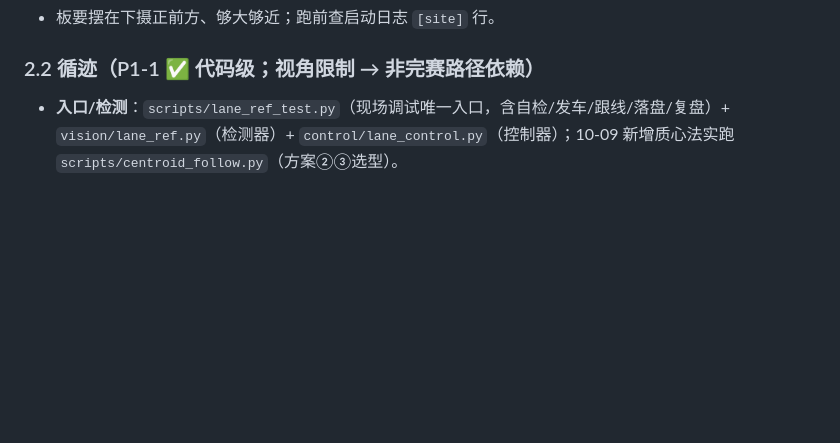
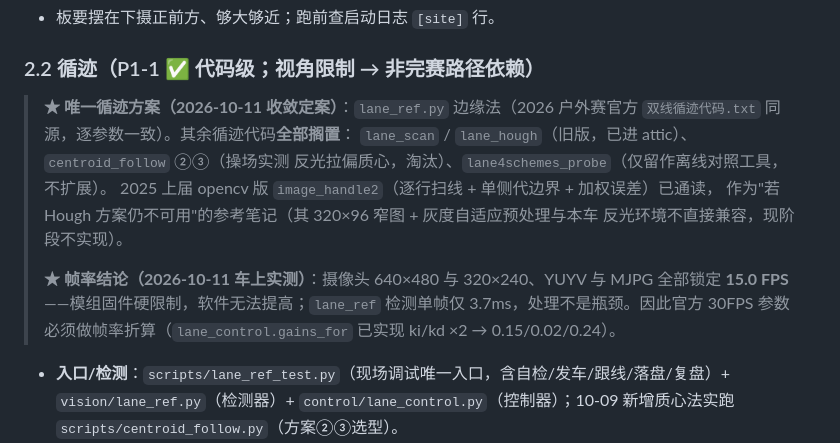
Before and after one commit to AAAQ-ljt/orangepi, a Markdown page: doc/开发文档.md, the part around the change. Drawn GitHub-style; blank space fills up the shorter version.

Commit message:
docs: 开发文档 §2.2 循迹唯一方案声明（lane_ref 边缘法）+ 帧率硬件结论

```diff
--- a/doc/开发文档.md
+++ b/doc/开发文档.md
@@ -111,6 +111,19 @@ main.py/vision_main/lane_ref_test/centroid_follow/bench_test/lane_probe/elements
 - 板要摆在下摄正前方、够大够近；跑前查启动日志 `[site]` 行。
 
 ### 2.2 循迹（P1-1 ✅ 代码级；视角限制 → 非完赛路径依赖）
+
+> **★ 唯一循迹方案（2026-10-11 收敛定案）**：`lane_ref.py` 边缘法（2026 户外赛官方
+> `双线循迹代码.txt` 同源，逐参数一致）。其余循迹代码**全部搁置**：
+> `lane_scan` / `lane_hough`（旧版，已进 attic）、`centroid_follow` ②③（操场实测
+> 反光拉偏质心，淘汰）、`lane4schemes_probe`（仅留作离线对照工具，不扩展）。
+> 2025 上届 opencv 版 `image_handle2`（逐行扫线 + 单侧代边界 + 加权误差）已通读，
+> 作为"若 Hough 方案仍不可用"的参考笔记（其 320×96 窄图 + 灰度自适应预处理与本车
+> 反光环境不直接兼容，现阶段不实现）。
+>
+> **★ 帧率结论（2026-10-11 车上实测）**：摄像头 640×480 与 320×240、YUYV 与 MJPG
+> 全部锁定 **15.0 FPS**——模组固件硬限制，软件无法提高；`lane_ref` 检测单帧仅
+> 3.7ms，处理不是瓶颈。因此官方 30FPS 参数必须做帧率折算（`lane_control.gains_for`
+> 已实现 ki/kd ×2 → 0.15/0.02/0.24）。
 
 - **入口/检测**：`scripts/lane_ref_test.py`（现场调试唯一入口，含自检/发车/跟线/落盘/复盘）+ `vision/lane_ref.py`（检测器）+ `control/lane_control.py`（控制器）；10-09 新增质心法实跑 `scripts/centroid_follow.py`（方案②③选型）。
 - **算法链路**（lane_ref，与官方 2026 室外赛 demo 逐参数一致）：
```
